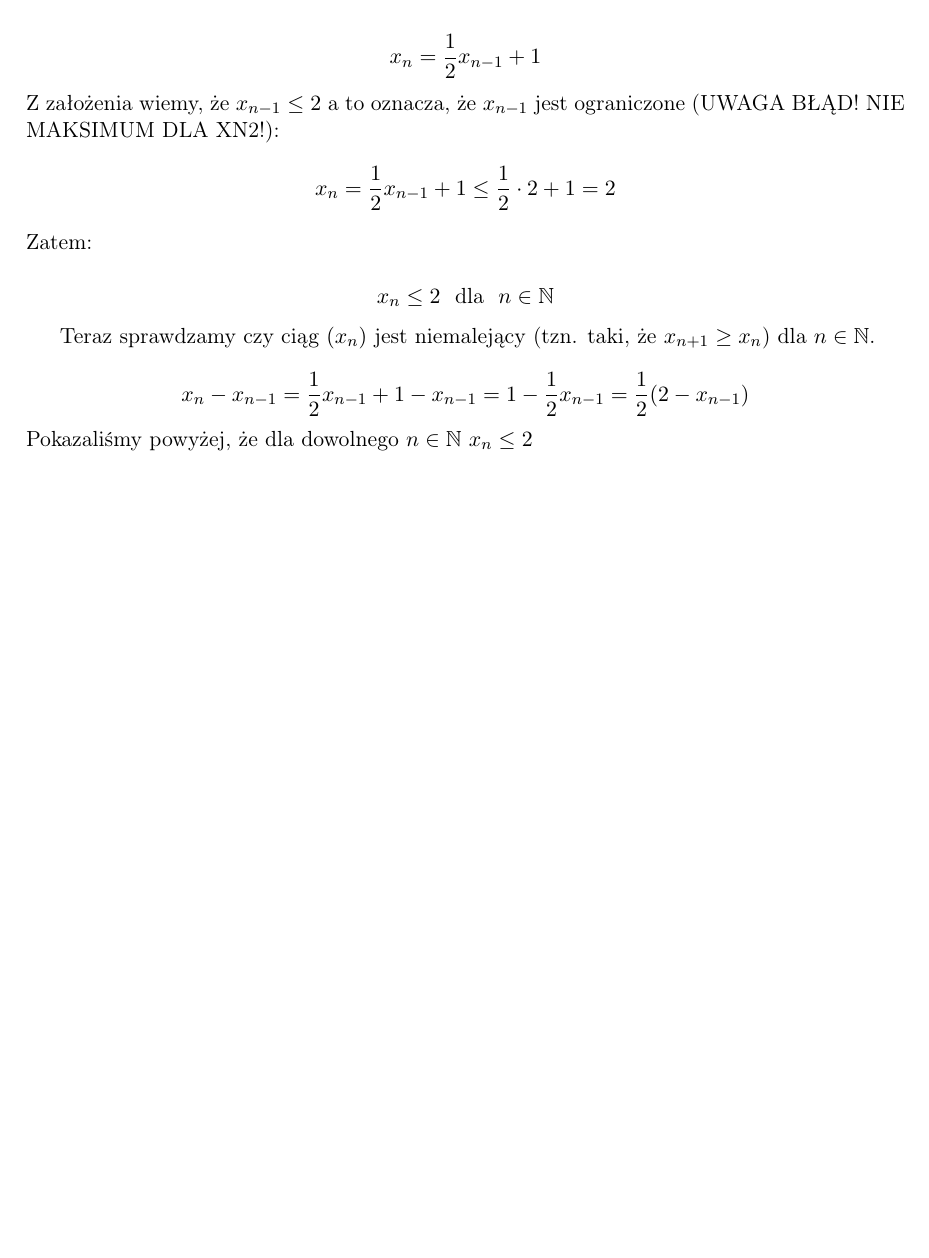
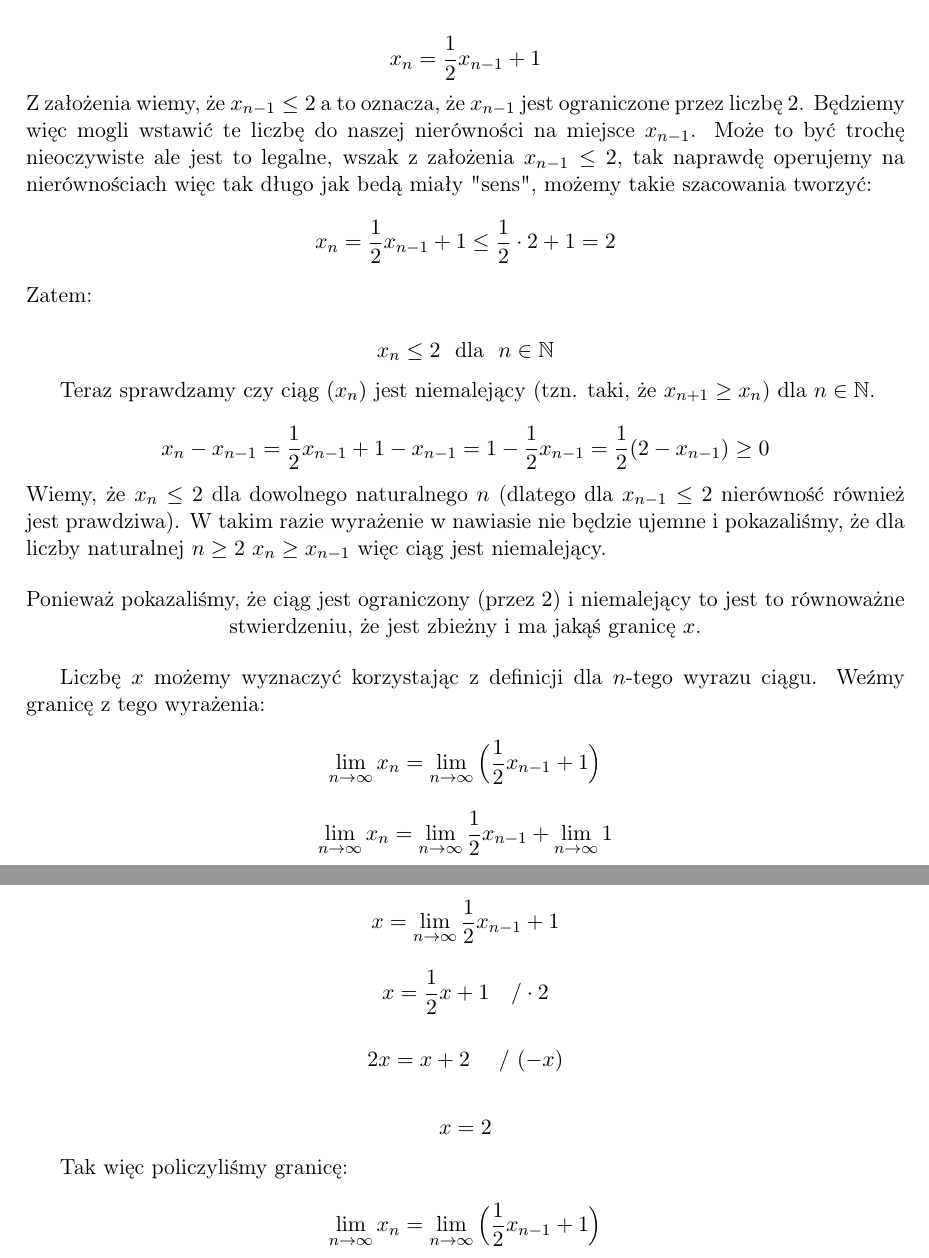
Before and after one commit to kjura/math, a LaTeX document (analiza/rudnicki/rozdzial2/notatki/notatki_ciagi.tex): part of page 16 of 16 before the commit and two parts of pages 16 and 17 of 17 after it, the two joined at a grey line, cut so that both start at the same text, the shorter picture padded with empty space. Compiled offline with pdfLaTeX.

Commit message:
Dodaj skończony przykład 9 Rudnicki

```diff
--- a/analiza/rudnicki/rozdzial2/notatki/notatki_ciagi.tex
+++ b/analiza/rudnicki/rozdzial2/notatki/notatki_ciagi.tex
@@ -974,7 +974,9 @@ mówiącego o tym, że każdy ciąg monotoniczny i ograniczony jest zbieżny. Na
         x_n = \frac{1}{2} x_{n-1} + 1
     \end{equation*}
     %
-    Z założenia wiemy, że $x_{n-1} \leq 2$ a to oznacza, że $x_{n-1}$ jest ograniczone (UWAGA BŁĄD! NIE MAKSIMUM DLA XN2!):
+    Z założenia wiemy, że $x_{n-1} \leq 2$ a to oznacza, że $x_{n-1}$ jest ograniczone przez liczbę $2$. Będziemy więc mogli wstawić
+    te liczbę do naszej nierówności na miejsce $x_{n-1}$. Może to być trochę nieoczywiste ale jest to legalne, wszak z założenia $x_{n-1} \leq 2$, tak naprawdę operujemy
+    na nierównościach więc tak długo jak bedą miały "sens", możemy takie szacowania tworzyć:
     %
     \begin{equation*}
         x_n = \frac{1}{2}x_{n-1} + 1 \leq \frac{1}{2} \cdot 2 + 1 = 2
@@ -990,9 +992,47 @@ mówiącego o tym, że każdy ciąg monotoniczny i ograniczony jest zbieżny. Na
 Teraz sprawdzamy czy ciąg $(x_{n})$ jest niemalejący (tzn. taki, że $x_{n+1} \geq x_{n}$) dla $n \in \mathbb{N}$.
 
 \begin{equation*}
-    x_{n} - x_{n-1} = \frac{1}{2}x_{n-1} + 1 - x_{n-1} = 1 - \frac{1}{2}x_{n-1} = \frac{1}{2}(2 - x_{n-1})
+    x_{n} - x_{n-1} = \frac{1}{2}x_{n-1} + 1 - x_{n-1} = 1 - \frac{1}{2}x_{n-1} = \frac{1}{2}(2 - x_{n-1}) \geq 0
 \end{equation*}
 %
-Pokazaliśmy powyżej, że dla dowolnego $n \in \mathbb{N}$ $x_{n} \leq 2$
+Wiemy, że $x_{n} \leq 2$ dla dowolnego naturalnego $n$ (dlatego dla $x_{n-1} \leq 2$ nierówność również jest prawdziwa).
+W takim razie wyrażenie w nawiasie nie będzie ujemne i pokazaliśmy, że dla liczby naturalnej $n \geq 2$ $x_{n} \geq x_{n-1}$ więc ciąg jest niemalejący.
+
+\begin{center}
+    Ponieważ pokazaliśmy, że ciąg jest ograniczony (przez $2$) i niemalejący to jest to równoważne stwierdzeniu, że jest zbieżny i
+    ma jakąś granicę $x$.
+\end{center}
+
+Liczbę $x$ możemy wyznaczyć korzystając z definicji dla $n$-tego wyrazu ciągu. Weźmy granicę z tego wyrażenia:
+
+\begin{equation*}
+    \lim_{n\to\infty} x_{n} = \lim_{n\to\infty}\Big(\frac{1}{2} x_{n - 1} + 1\Big)
+\end{equation*}
+
+\begin{equation*}
+    \lim_{n\to\infty} x_{n} = \lim_{n\to\infty} \frac{1}{2}x_{n-1} +  \lim_{n\to\infty} 1
+\end{equation*}
+
+\begin{equation*}
+    x = \lim_{n\to\infty} \frac{1}{2}x_{n-1} + 1
+\end{equation*}
+
+\begin{equation*}
+    x = \frac{1}{2}x + 1 \ \ \ / \cdot 2
+\end{equation*}
+
+\begin{equation*}
+    2x = x + 2  \ \ \ \ / \ (-x)
+\end{equation*}
+
+\begin{equation*}
+    x = 2
+\end{equation*}
+
+Tak więc policzyliśmy granicę:
+
+\begin{equation*}
+    \lim_{n\to\infty} x_{n} = \lim_{n\to\infty}\Big(\frac{1}{2} x_{n - 1} + 1\Big)
+\end{equation*}
 
 \end{document}
```
Also changed, not shown: analiza/rudnicki/rozdzial2/notatki/notatki_ciagi.pdf (added), 1 other file.
